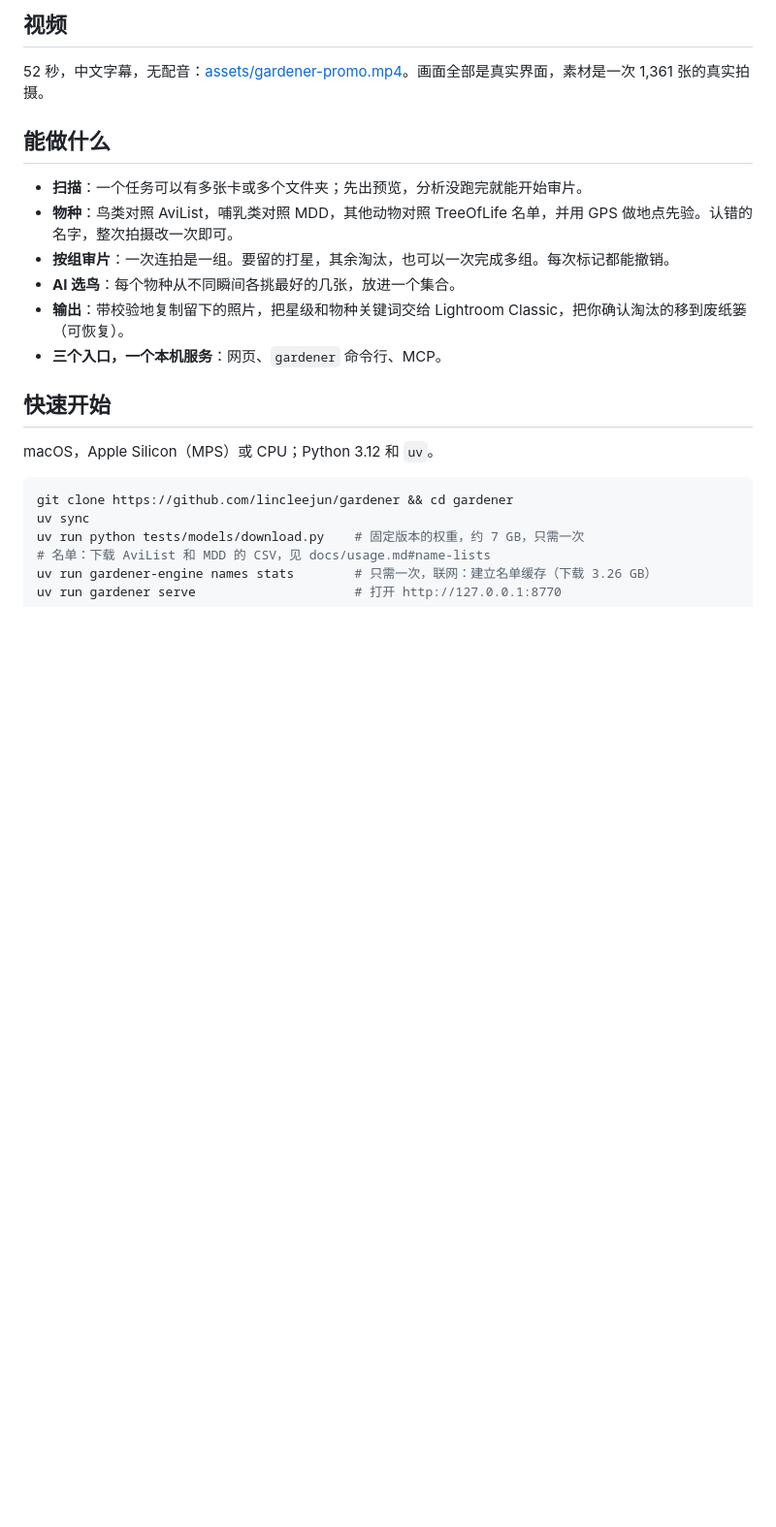
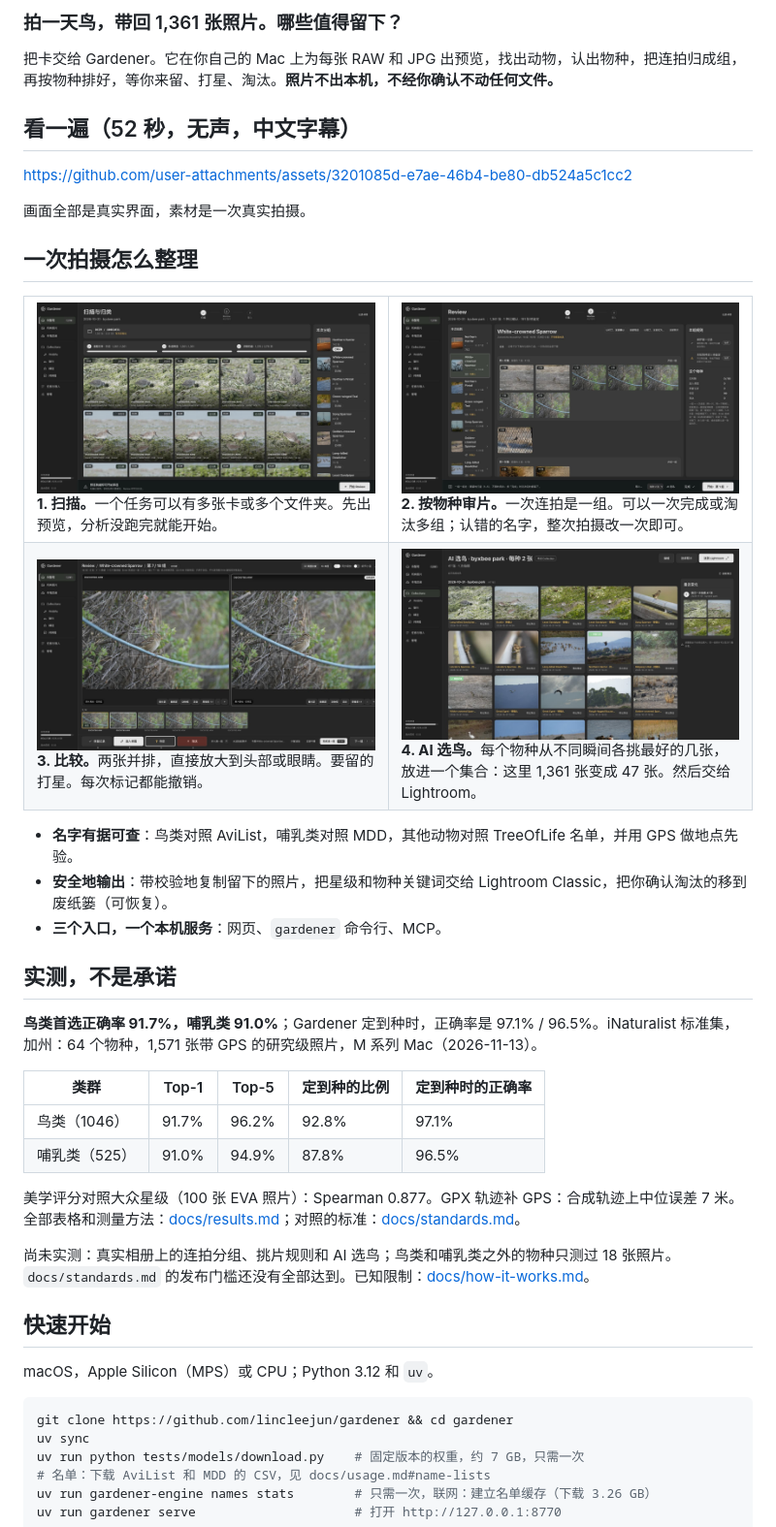
Before and after one commit to lincleejun/bioscan, a Markdown page: README.zh-CN.md, the part around one of its changes. Shown at 97% size. Drawn GitHub-style; pictures changed too: assets/readme/compare.jpg (added), assets/readme/picks.jpg (added), assets/readme/review.jpg (added); blank space fills up the shorter version.

```diff
--- a/README.zh-CN.md
+++ b/README.zh-CN.md
@@ -6,16 +6,43 @@
 
-## 视频
+### 拍一天鸟，带回 1,361 张照片。哪些值得留下？
 
-52 秒，中文字幕，无配音：[assets/gardener-promo.mp4](assets/gardener-promo.mp4)。画面全部是真实界面，素材是一次 1,361 张的真实拍摄。
+把卡交给 Gardener。它在你自己的 Mac 上为每张 RAW 和 JPG 出预览，找出动物，认出物种，把连拍归成组，再按物种排好，等你来留、打星、淘汰。**照片不出本机，不经你确认不动任何文件。**
 
-## 能做什么
+## 看一遍（52 秒，无声，中文字幕）
 
-- **扫描**：一个任务可以有多张卡或多个文件夹；先出预览，分析没跑完就能开始审片。
-- **物种**：鸟类对照 AviList，哺乳类对照 MDD，其他动物对照 TreeOfLife 名单，并用 GPS 做地点先验。认错的名字，整次拍摄改一次即可。
-- **按组审片**：一次连拍是一组。要留的打星，其余淘汰，也可以一次完成多组。每次标记都能撤销。
-- **AI 选鸟**：每个物种从不同瞬间各挑最好的几张，放进一个集合。
-- **输出**：带校验地复制留下的照片，把星级和物种关键词交给 Lightroom Classic，把你确认淘汰的移到废纸篓（可恢复）。
+https://github.com/user-attachments/assets/3201085d-e7ae-46b4-be80-db524a5c1cc2
+
+画面全部是真实界面，素材是一次真实拍摄。
+
+## 一次拍摄怎么整理
+
+<table>
+<tr>
+<td width="50%"><img src="assets/readme/scan.jpg" alt="扫描"><br><b>1. 扫描。</b>一个任务可以有多张卡或多个文件夹。先出预览，分析没跑完就能开始。</td>
+<td width="50%"><img src="assets/readme/review.jpg" alt="按物种审片"><br><b>2. 按物种审片。</b>一次连拍是一组。可以一次完成或淘汰多组；认错的名字，整次拍摄改一次即可。</td>
+</tr>
+<tr>
+<td><img src="assets/readme/compare.jpg" alt="双图比较"><br><b>3. 比较。</b>两张并排，直接放大到头部或眼睛。要留的打星。每次标记都能撤销。</td>
+<td><img src="assets/readme/picks.jpg" alt="AI 选鸟"><br><b>4. AI 选鸟。</b>每个物种从不同瞬间各挑最好的几张，放进一个集合：这里 1,361 张变成 47 张。然后交给 Lightroom。</td>
+</tr>
+</table>
+
+- **名字有据可查**：鸟类对照 AviList，哺乳类对照 MDD，其他动物对照 TreeOfLife 名单，并用 GPS 做地点先验。
+- **安全地输出**：带校验地复制留下的照片，把星级和物种关键词交给 Lightroom Classic，把你确认淘汰的移到废纸篓（可恢复）。
 - **三个入口，一个本机服务**：网页、`gardener` 命令行、MCP。
+
+## 实测，不是承诺
+
+**鸟类首选正确率 91.7%，哺乳类 91.0%**；Gardener 定到种时，正确率是 97.1% / 96.5%。iNaturalist 标准集，加州：64 个物种，1,571 张带 GPS 的研究级照片，M 系列 Mac（2026-11-13）。
+
+| 类群 | Top-1 | Top-5 | 定到种的比例 | 定到种时的正确率 |
+|---|---|---|---|---|
+| 鸟类（1046） | 91.7% | 96.2% | 92.8% | 97.1% |
+| 哺乳类（525） | 91.0% | 94.9% | 87.8% | 96.5% |
+
+美学评分对照大众星级（100 张 EVA 照片）：Spearman 0.877。GPX 轨迹补 GPS：合成轨迹上中位误差 7 米。全部表格和测量方法：[docs/results.md](docs/results.md)；对照的标准：[docs/standards.md](docs/standards.md)。
+
+尚未实测：真实相册上的连拍分组、挑片规则和 AI 选鸟；鸟类和哺乳类之外的物种只测过 18 张照片。`docs/standards.md` 的发布门槛还没有全部达到。已知限制：[docs/how-it-works.md](docs/how-it-works.md#known-limitations-and-roadmap)。
 
 ## 快速开始
 
```
Also changed, not shown: other parts of README.zh-CN.md (+1 -14 lines), README.md (+36 -22 lines), 3 other files.
